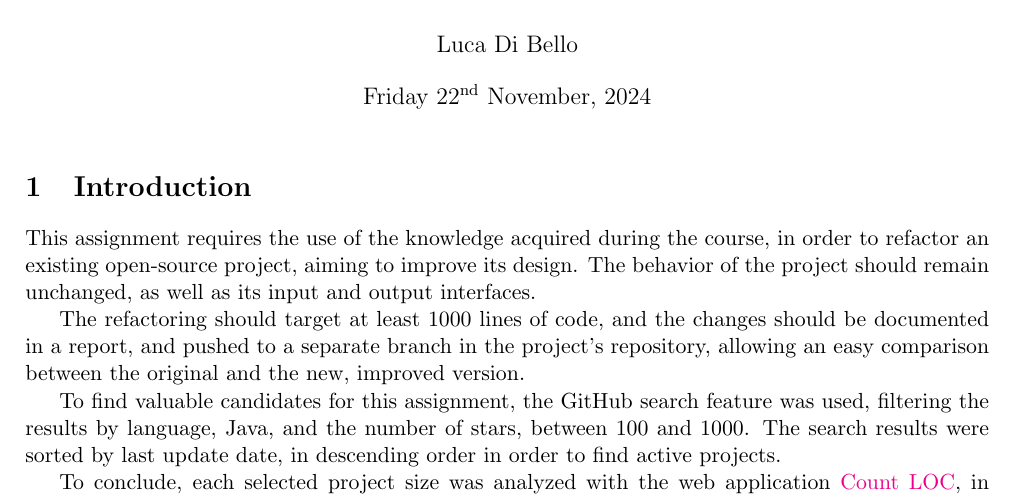
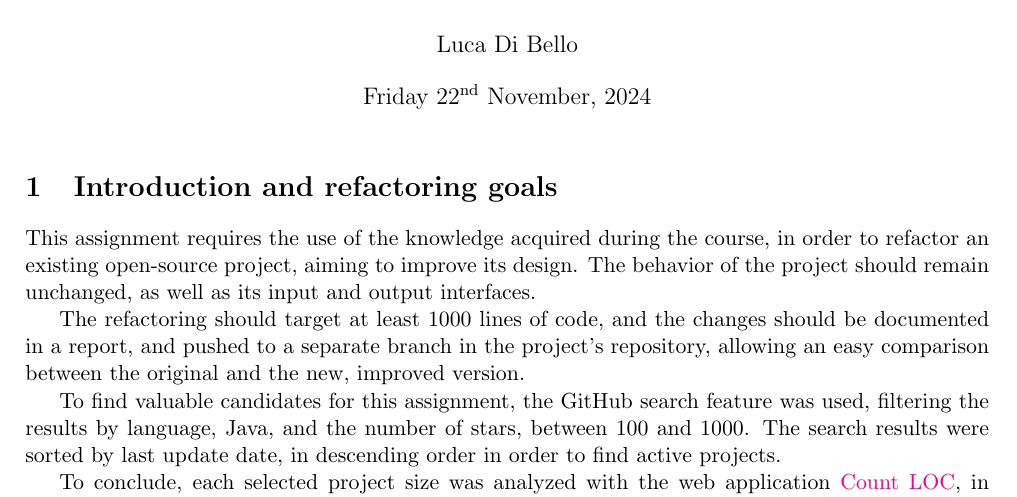
Before and after one commit to lucadibello/minum-refactoring, a LaTeX problem sheet (report/assignment_report.tex): part of page 1 of 5, cut so that both start at the same text. Compiled offline with pdfLaTeX.

Commit message:
Renamed introduction

```diff
--- a/report/assignment_report.tex
+++ b/report/assignment_report.tex
@@ -9,7 +9,7 @@
 \maketitle
 
 % Introduction: motivation, project selection, description of toolings that will be used
-\section{Introduction}
+\section{Introduction and refactoring goals}
 \input{./contents/1_introduction.tex}
 
 % Project health analysis: detected code smells, bugs, vulnerabilities, and design patterns
```
